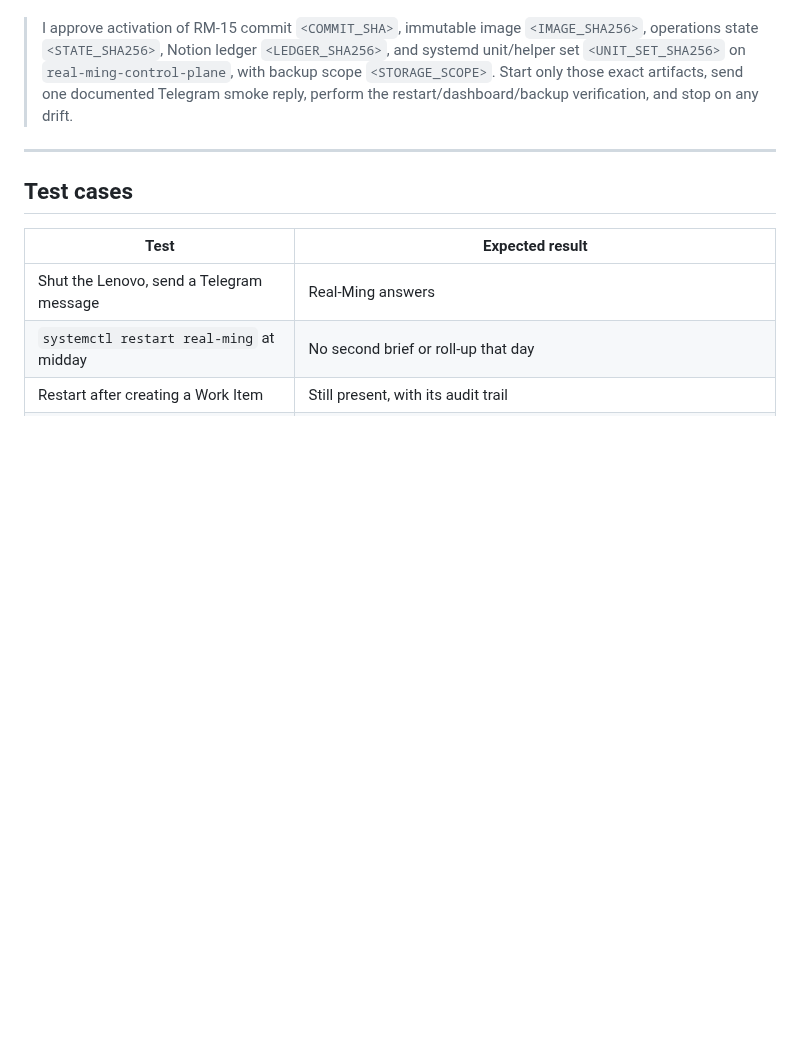
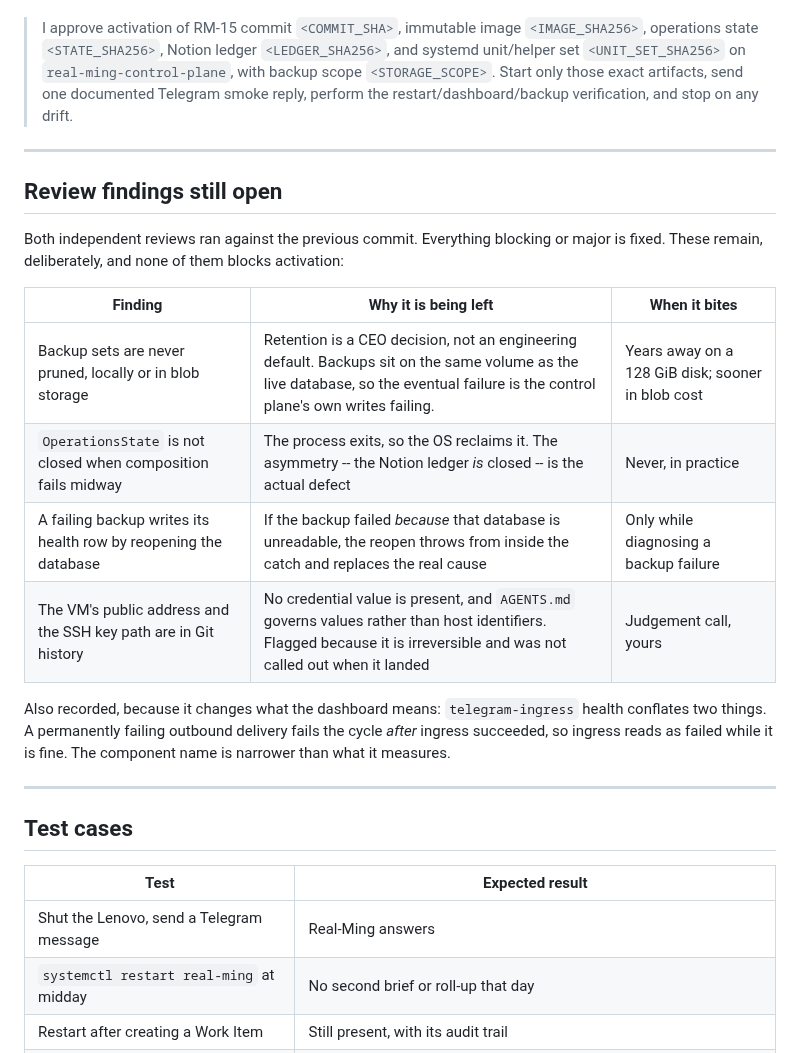
Before and after one commit to pmgwee/real-ming, a Markdown page: CEO-Office/RM-15-azure-deployment-runbook.md, the part around the change. GitHub-like rendering; blank space fills up the shorter version.

Commit message:
docs: record the review findings deliberately left open
Both independent reviews are fully triaged. Everything blocking or major is
fixed; four minor findings are being left, and a reader six weeks from now
should be able to tell "not yet noticed" from "considered and declined".

Backup retention is the one that is genuinely the CEO's call rather than an
engineering default, and it is the one that eventually bites: backups share
a volume with the live database, so the failure mode is the control plane's
own writes failing.

Co-Authored-By: Claude Opus 5 <noreply@anthropic.com>

```diff
--- a/CEO-Office/RM-15-azure-deployment-runbook.md
+++ b/CEO-Office/RM-15-azure-deployment-runbook.md
@@ -512,6 +512,26 @@ role scope before creation, then the exact proof results after deployment.
 
 ---
 
+## Review findings still open
+
+Both independent reviews ran against the previous commit. Everything blocking
+or major is fixed. These remain, deliberately, and none of them blocks
+activation:
+
+| Finding | Why it is being left | When it bites |
+| --- | --- | --- |
+| Backup sets are never pruned, locally or in blob storage | Retention is a CEO decision, not an engineering default. Backups sit on the same volume as the live database, so the eventual failure is the control plane's own writes failing. | Years away on a 128 GiB disk; sooner in blob cost |
+| `OperationsState` is not closed when composition fails midway | The process exits, so the OS reclaims it. The asymmetry -- the Notion ledger *is* closed -- is the actual defect | Never, in practice |
+| A failing backup writes its health row by reopening the database | If the backup failed *because* that database is unreadable, the reopen throws from inside the catch and replaces the real cause | Only while diagnosing a backup failure |
+| The VM's public address and the SSH key path are in Git history | No credential value is present, and `AGENTS.md` governs values rather than host identifiers. Flagged because it is irreversible and was not called out when it landed | Judgement call, yours |
+
+Also recorded, because it changes what the dashboard means: `telegram-ingress`
+health conflates two things. A permanently failing outbound delivery fails the
+cycle *after* ingress succeeded, so ingress reads as failed while it is fine.
+The component name is narrower than what it measures.
+
+---
+
 ## Test cases
 
 | Test | Expected result |
```
